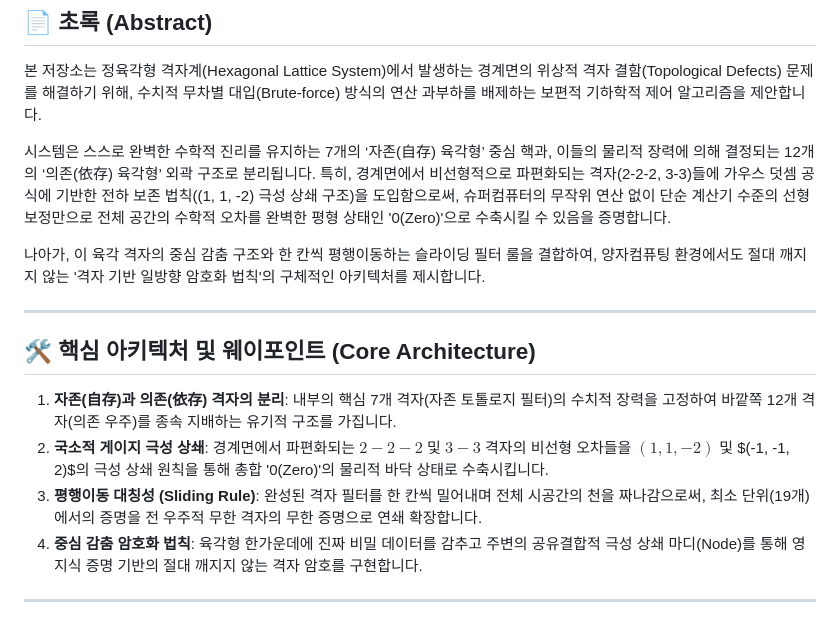
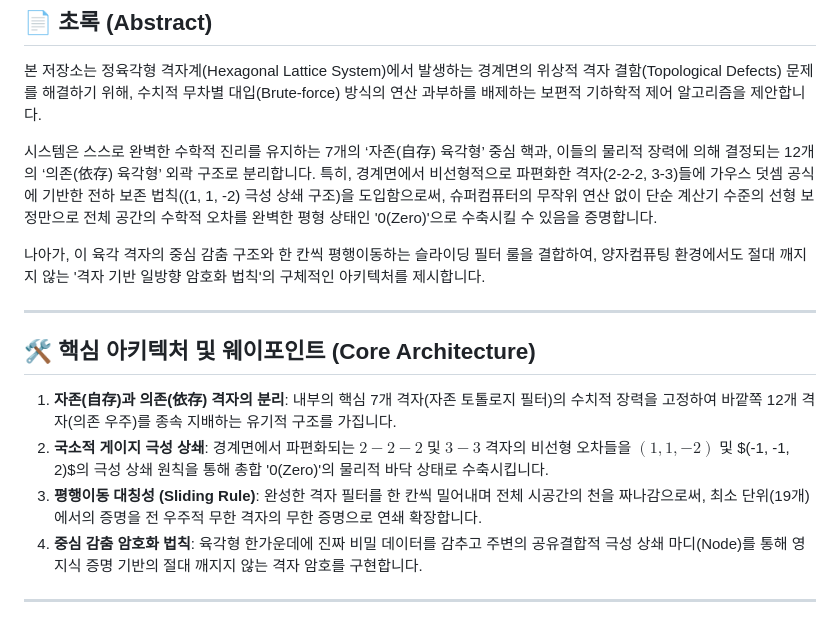
Before and after one commit to lupin-coree/lattice-gauge-polar-cancellation, a Markdown page: README.md, the part around the change. Drawn GitHub-style.

```diff
--- a/README.md
+++ b/README.md
@@ -6,7 +6,7 @@
 ## 📄 초록 (Abstract)
 본 저장소는 정육각형 격자계(Hexagonal Lattice System)에서 발생하는 경계면의 위상적 격자 결함(Topological Defects) 문제를 해결하기 위해, 수치적 무차별 대입(Brute-force) 방식의 연산 과부하를 배제하는 보편적 기하학적 제어 알고리즘을 제안합니다.
 
-시스템은 스스로 완벽한 수학적 진리를 유지하는 7개의 ‘자존(自存) 육각형’ 중심 핵과, 이들의 물리적 장력에 의해 결정되는 12개의 ‘의존(依存) 육각형’ 외곽 구조로 분리됩니다. 특히, 경계면에서 비선형적으로 파편화되는 격자(2-2-2, 3-3)들에 가우스 덧셈 공식에 기반한 전하 보존 법칙((1, 1, -2) 극성 상쇄 구조)을 도입함으로써, 슈퍼컴퓨터의 무작위 연산 없이 단순 계산기 수준의 선형 보정만으로 전체 공간의 수학적 오차를 완벽한 평형 상태인 '0(Zero)'으로 수축시킬 수 있음을 증명합니다.
+시스템은 스스로 완벽한 수학적 진리를 유지하는 7개의 ‘자존(自存) 육각형’ 중심 핵과, 이들의 물리적 장력에 의해 결정되는 12개의 ‘의존(依存) 육각형’ 외곽 구조로 분리합니다. 특히, 경계면에서 비선형적으로 파편화한 격자(2-2-2, 3-3)들에 가우스 덧셈 공식에 기반한 전하 보존 법칙((1, 1, -2) 극성 상쇄 구조)을 도입함으로써, 슈퍼컴퓨터의 무작위 연산 없이 단순 계산기 수준의 선형 보정만으로 전체 공간의 수학적 오차를 완벽한 평형 상태인 '0(Zero)'으로 수축시킬 수 있음을 증명합니다.
 
 나아가, 이 육각 격자의 중심 감춤 구조와 한 칸씩 평행이동하는 슬라이딩 필터 룰을 결합하여, 양자컴퓨팅 환경에서도 절대 깨지지 않는 '격자 기반 일방향 암호화 법칙'의 구체적인 아키텍처를 제시합니다.
 
@@ -15,7 +15,7 @@
 ## 🛠️ 핵심 아키텍처 및 웨이포인트 (Core Architecture)
 1. **자존(自存)과 의존(依存) 격자의 분리**: 내부의 핵심 7개 격자(자존 토톨로지 필터)의 수치적 장력을 고정하여 바깥쪽 12개 격자(의존 우주)를 종속 지배하는 유기적 구조를 가집니다.
 2. **국소적 게이지 극성 상쇄**: 경계면에서 파편화되는 $2-2-2$ 및 $3-3$ 격자의 비선형 오차들을 $(1, 1, -2)$ 및 $(-1, -1, 2)$의 극성 상쇄 원칙을 통해 총합 '0(Zero)'의 물리적 바닥 상태로 수축시킵니다.
-3. **평행이동 대칭성 (Sliding Rule)**: 완성된 격자 필터를 한 칸씩 밀어내며 전체 시공간의 천을 짜나감으로써, 최소 단위(19개)에서의 증명을 전 우주적 무한 격자의 무한 증명으로 연쇄 확장합니다.
+3. **평행이동 대칭성 (Sliding Rule)**: 완성한 격자 필터를 한 칸씩 밀어내며 전체 시공간의 천을 짜나감으로써, 최소 단위(19개)에서의 증명을 전 우주적 무한 격자의 무한 증명으로 연쇄 확장합니다.
 4. **중심 감춤 암호화 법칙**: 육각형 한가운데에 진짜 비밀 데이터를 감추고 주변의 공유결합적 극성 상쇄 마디(Node)를 통해 영지식 증명 기반의 절대 깨지지 않는 격자 암호를 구현합니다.
 
 ---
```
